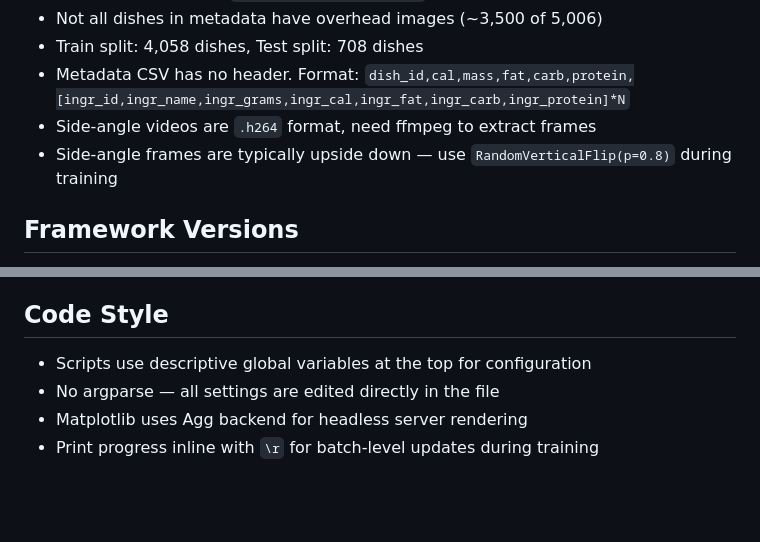
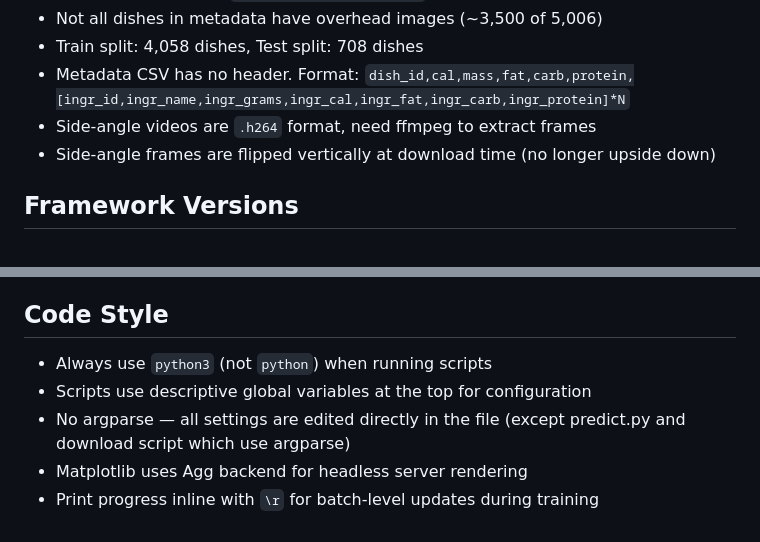
Before and after one commit to ZacBland/Final-Project-ZacBland, a Markdown page: CLAUDE.md, 2 parts joined by grey strips. Drawn GitHub-style; blank space fills up the shorter version.

Commit message:
Update CLAUDE.md: python3, pre-flipped frames, argparse notes
Co-Authored-By: Claude Opus 4.6 <noreply@anthropic.com>

```diff
--- a/CLAUDE.md
+++ b/CLAUDE.md
@@ -34,7 +34,7 @@ This is a Deep Learning final project for predicting nutritional content (calori
 - Train split: 4,058 dishes, Test split: 708 dishes
 - Metadata CSV has no header. Format: `dish_id,cal,mass,fat,carb,protein,[ingr_id,ingr_name,ingr_grams,ingr_cal,ingr_fat,ingr_carb,ingr_protein]*N`
 - Side-angle videos are `.h264` format, need ffmpeg to extract frames
-- Side-angle frames are typically upside down — use `RandomVerticalFlip(p=0.8)` during training
+- Side-angle frames are flipped vertically at download time (no longer upside down)
 
 ## Framework Versions
 
@@ -60,7 +60,8 @@ This is a Deep Learning final project for predicting nutritional content (calori
 
 ## Code Style
 
+- Always use `python3` (not `python`) when running scripts
 - Scripts use descriptive global variables at the top for configuration
-- No argparse — all settings are edited directly in the file
+- No argparse — all settings are edited directly in the file (except predict.py and download script which use argparse)
 - Matplotlib uses Agg backend for headless server rendering
 - Print progress inline with `\r` for batch-level updates during training
```
